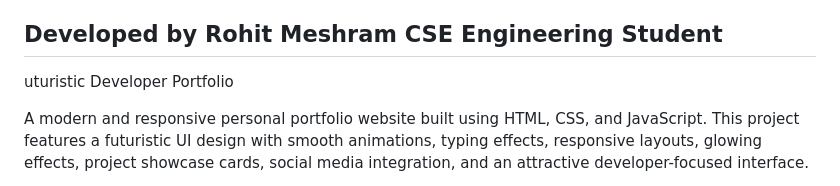
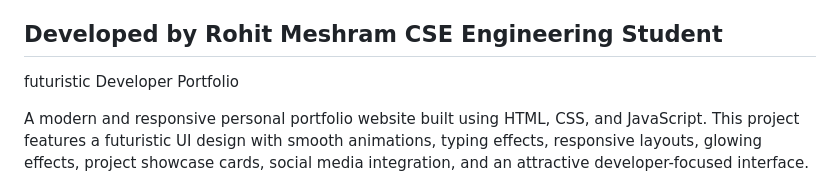
Before and after one commit to rohit-codes26/frontend-projects, a Markdown page: README.md, the part around the change. GitHub-like rendering.

```diff
--- a/README.md
+++ b/README.md
@@ -102,7 +102,7 @@ Advanced Mathematical Functions
 Developed by Rohit Meshram
 CSE Engineering Student
 ------------------------------------------------------------------------------------------------------------------------------------------
-uturistic Developer Portfolio
+futuristic Developer Portfolio
 
 A modern and responsive personal portfolio website built using HTML, CSS, and JavaScript. This project features a futuristic UI design with smooth animations, typing effects, responsive layouts, glowing effects, project showcase cards, social media integration, and an attractive developer-focused interface.
 
```
